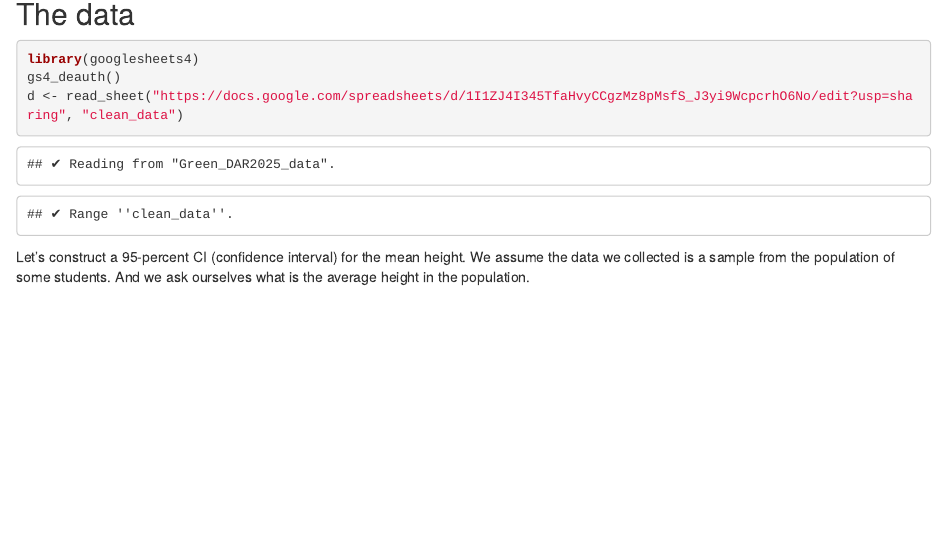
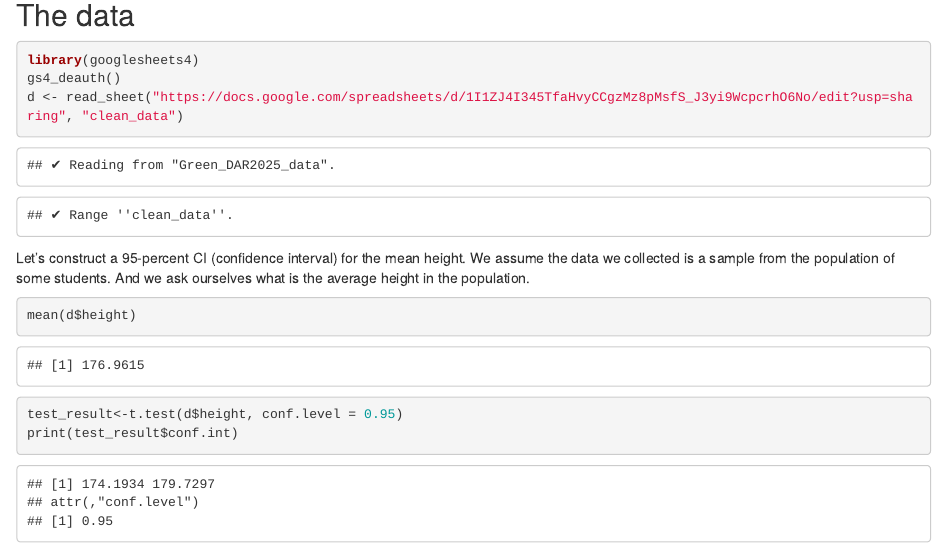
Before and after one commit to blakocha/DAR2025, an R Markdown document (Notes20251110.Rmd): the page in a window 1100 px wide, from 140 px down. The pictures show the output file Notes20251110.html that the author committed with the source, opened offline.

Commit message:
conf. interval for the mean

````diff
--- a/Notes20251110.Rmd
+++ b/Notes20251110.Rmd
@@ -14,3 +14,9 @@ d <- read_sheet("https://docs.google.com/spreadsheets/d/1I1ZJ4I345TfaHvyCCgzMz8p
 ```
 
 Let's construct a 95-percent CI (confidence interval) for the mean height. We assume the data we collected is a sample from the population of some students. And we ask ourselves what is the average height in the population.
+
+```{r}
+mean(d$height)
+test_result<-t.test(d$height, conf.level = 0.95)
+print(test_result$conf.int)
+```
````
Also changed, not shown: Notes20251110.html.
